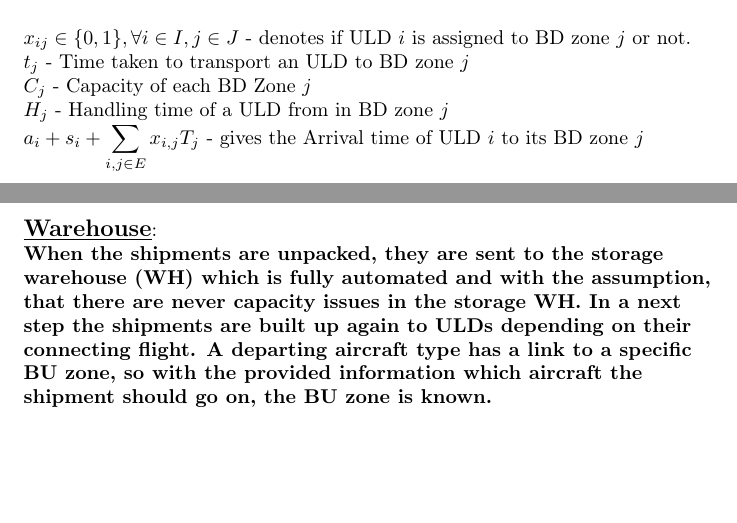
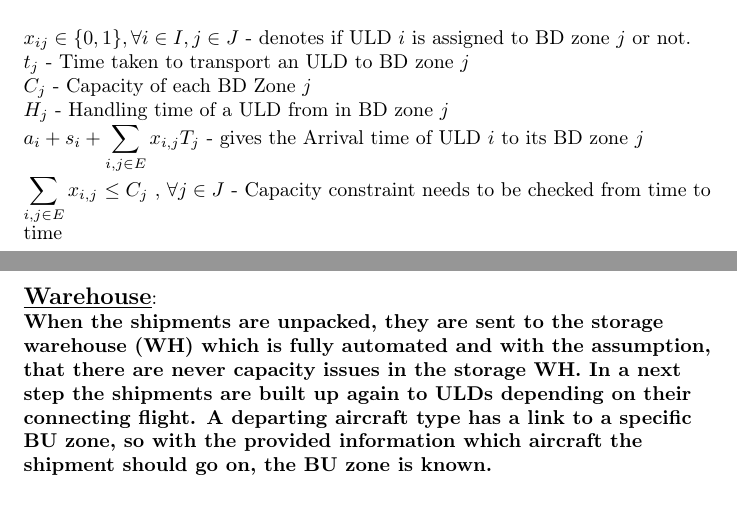
Before and after one commit to zanynik/rwth_opt, a LaTeX document (Abovo.tex): two parts of pages 2 and 3 of 4, joined at a grey line, cut so that both start at the same text, the shorter picture padded with empty space. Compiled offline with pdfLaTeX.

Commit message:
Update some variable

```diff
--- a/Abovo.tex
+++ b/Abovo.tex
@@ -60,6 +60,8 @@ $\textcolor{black}{H_{j}}$ - Handling time of a ULD from in BD zone \textcolor{b
 $\textcolor{black}{a_{i}+s_{i}+{\displaystyle \sum_{i,j\in E}x_{i,j}T_{j}}}$ - gives the
 Arrival time of ULD \textcolor{black}{$i$} to its BD zone \textcolor{black}{$j$}
 
+$\textcolor{black}{\displaystyle \sum_{i,j\in E}x_{i,j}}$ $\leq{C_{j}}$ , $\forall{j \in J}$ - Capacity constraint needs to be checked from time to time
+
 \pagebreak
 
 \textbf{\underline{\large{Warehouse}}}:
```
Also changed, not shown: Abovo.pdf, 1 other file.
